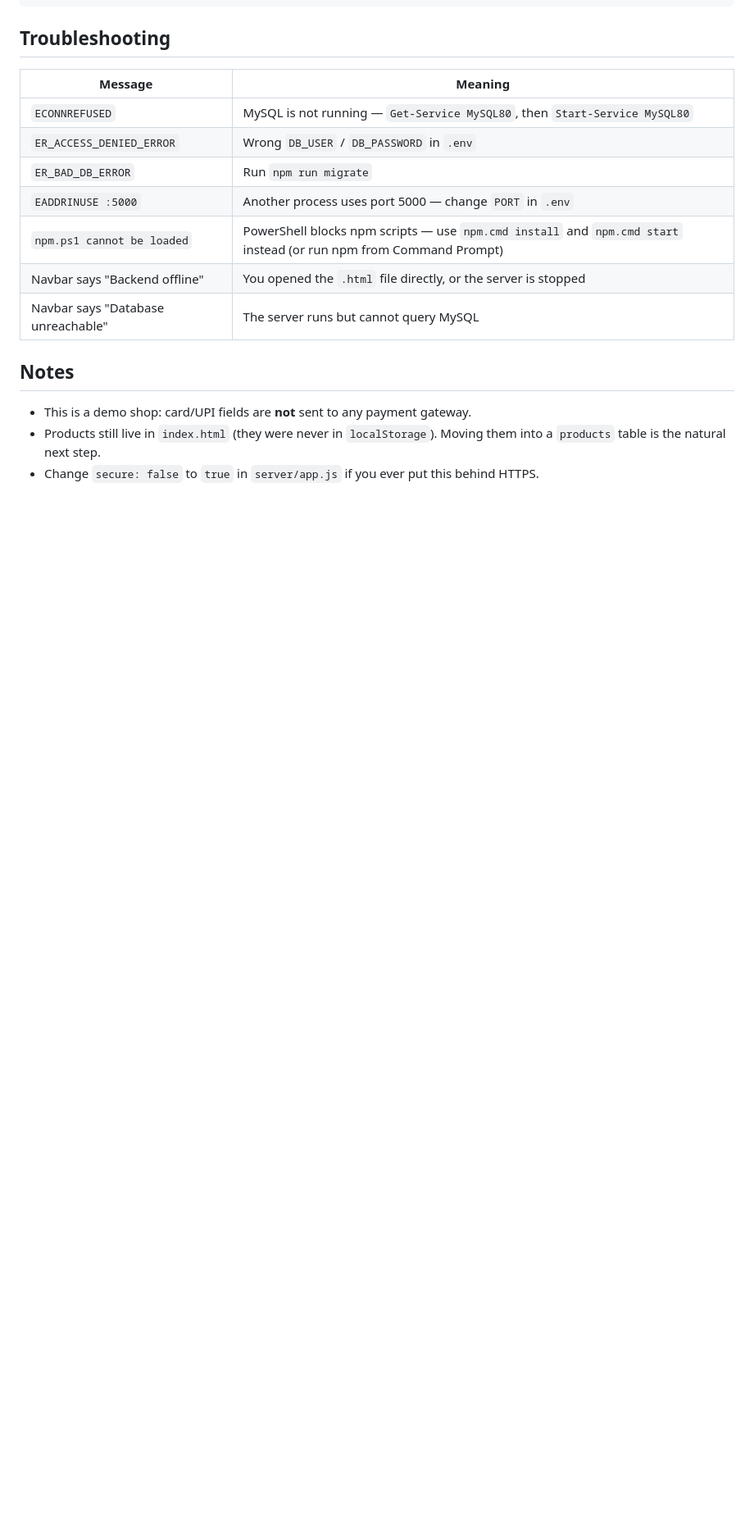
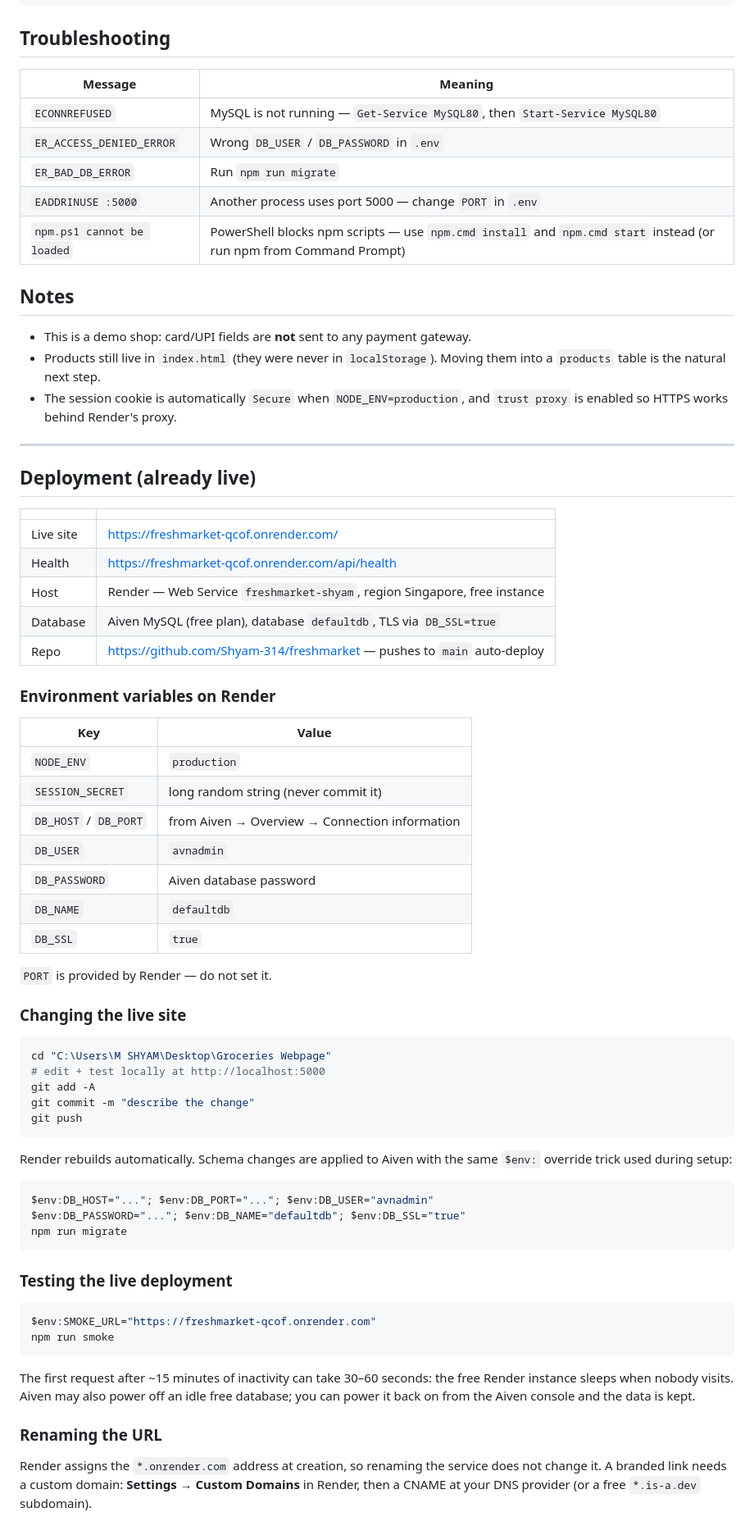
Before and after one commit to Shyam-314/freshmarket, a Markdown page: README.md, the part around one of its changes. Shown at 82% size. Drawn GitHub-style; blank space fills up the shorter version.

Commit message:
Docs: record the live Render URL and deployment notes

````diff
--- a/README.md
+++ b/README.md
@@ -175,13 +184,75 @@ Groceries Webpage/
 | `ER_BAD_DB_ERROR` | Run `npm run migrate` |
 | `EADDRINUSE :5000` | Another process uses port 5000 — change `PORT` in `.env` |
 | `npm.ps1 cannot be loaded` | PowerShell blocks npm scripts — use `npm.cmd install` and `npm.cmd start` instead (or run npm from Command Prompt) |
-| Navbar says "Backend offline" | You opened the `.html` file directly, or the server is stopped |
-| Navbar says "Database unreachable" | The server runs but cannot query MySQL |
 
 ## Notes
 
 - This is a demo shop: card/UPI fields are **not** sent to any payment gateway.
 - Products still live in `index.html` (they were never in `localStorage`). Moving
   them into a `products` table is the natural next step.
-- Change `secure: false` to `true` in `server/app.js` if you ever put this behind
-  HTTPS.
+- The session cookie is automatically `Secure` when `NODE_ENV=production`, and
+  `trust proxy` is enabled so HTTPS works behind Render's proxy.
+
+---
+
+## Deployment (already live)
+
+| | |
+|---|---|
+| Live site | <https://freshmarket-qcof.onrender.com/> |
+| Health | <https://freshmarket-qcof.onrender.com/api/health> |
+| Host | Render — Web Service `freshmarket-shyam`, region Singapore, free instance |
+| Database | Aiven MySQL (free plan), database `defaultdb`, TLS via `DB_SSL=true` |
+| Repo | <https://github.com/Shyam-314/freshmarket> — pushes to `main` auto-deploy |
+
+### Environment variables on Render
+
+| Key | Value |
+|---|---|
+| `NODE_ENV` | `production` |
+| `SESSION_SECRET` | long random string (never commit it) |
+| `DB_HOST` / `DB_PORT` | from Aiven → Overview → Connection information |
+| `DB_USER` | `avnadmin` |
+| `DB_PASSWORD` | Aiven database password |
+| `DB_NAME` | `defaultdb` |
+| `DB_SSL` | `true` |
+
+`PORT` is provided by Render — do not set it.
+
+### Changing the live site
+
+```powershell
+cd "C:\Users\M SHYAM\Desktop\Groceries Webpage"
+# edit + test locally at http://localhost:5000
+git add -A
+git commit -m "describe the change"
+git push
+```
+
+Render rebuilds automatically. Schema changes are applied to Aiven with the same
+`$env:` override trick used during setup:
+
+```powershell
+$env:DB_HOST="..."; $env:DB_PORT="..."; $env:DB_USER="avnadmin"
+$env:DB_PASSWORD="..."; $env:DB_NAME="defaultdb"; $env:DB_SSL="true"
+npm run migrate
+```
+
+### Testing the live deployment
+
+```powershell
+$env:SMOKE_URL="https://freshmarket-qcof.onrender.com"
+npm run smoke
+```
+
+The first request after ~15 minutes of inactivity can take 30–60 seconds: the
+free Render instance sleeps when nobody visits. Aiven may also power off an idle
+free database; you can power it back on from the Aiven console and the data is
+kept.
+
+### Renaming the URL
+
+Render assigns the `*.onrender.com` address at creation, so renaming the service
+does not change it. A branded link needs a custom domain: **Settings → Custom
+Domains** in Render, then a CNAME at your DNS provider (or a free
+`*.is-a.dev` subdomain).
````
Also changed, not shown: other parts of README.md (+10 -1 lines).
